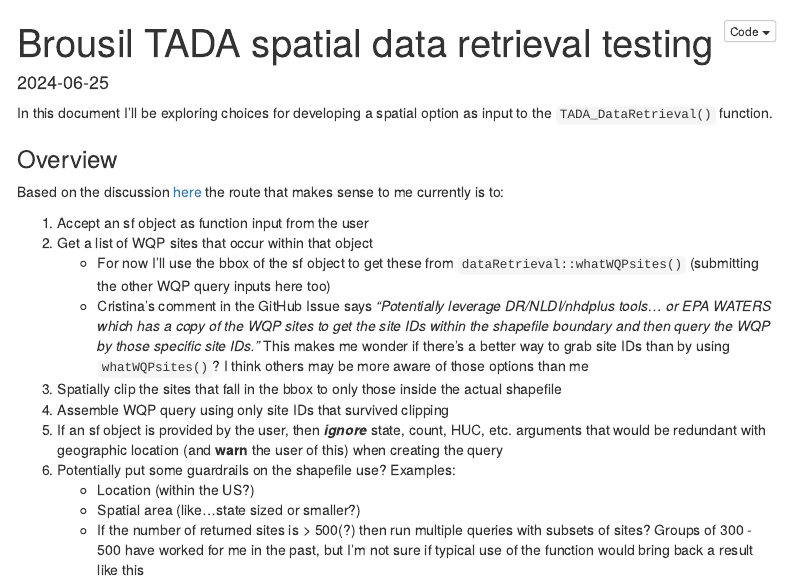
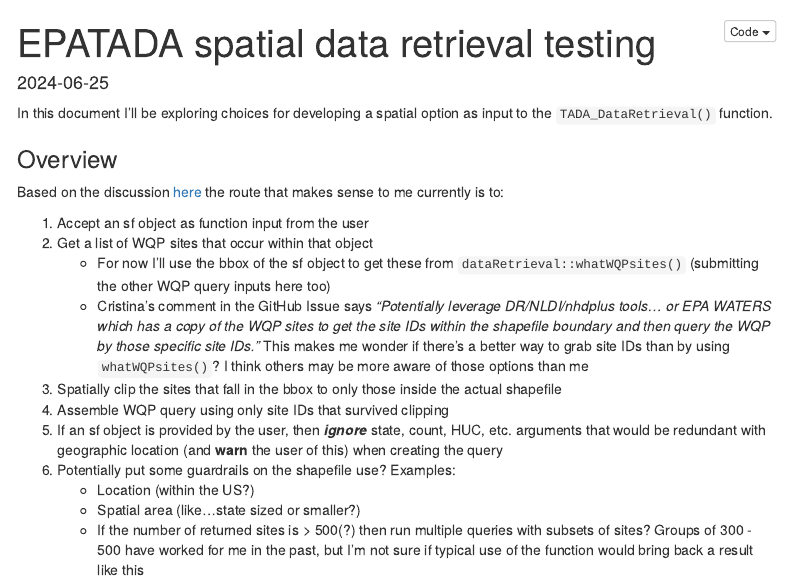
Before and after one commit to rossyndicate/TADA_funx, an R Markdown document (scratch/TADA_DataRetrieval_Spatial_Testing.Rmd): the page in a window 1100 px wide, from its top. Rendered offline with R 4.5, knitr and Pandoc, with nearby package versions; code that draws random numbers runs with fixed seeds of ours; some code elsewhere in the file could not run offline; menus at the side of the page are left out.

Commit message:
Rename Rmd

```diff
--- a/scratch/TADA_DataRetrieval_Spatial_MRB.Rmd
+++ b/scratch/TADA_DataRetrieval_Spatial_Testing.Rmd
@@ -1,5 +1,5 @@
 ---
-title: "Brousil TADA spatial data retrieval testing"
+title: "EPATADA spatial data retrieval testing"
 output:
   html_document:
     code_folding: hide
```
